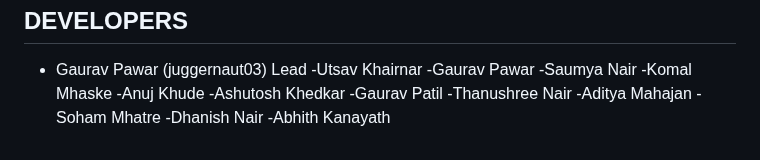
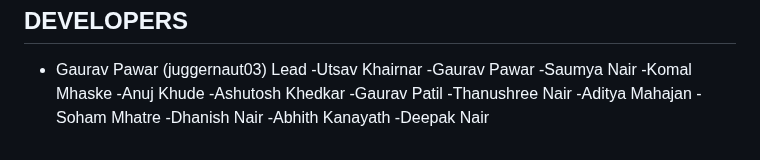
Before and after one commit to juggernaut03/DishaMarg-NLP-B2, a Markdown page: README.md, the part around the change. Drawn GitHub-style.

```diff
--- a/README.md
+++ b/README.md
@@ -126,3 +126,4 @@ Gaurav Pawar - work@gauravpawar.in
 -Soham Mhatre
 -Dhanish Nair
 -Abhith Kanayath
+-Deepak Nair
```
